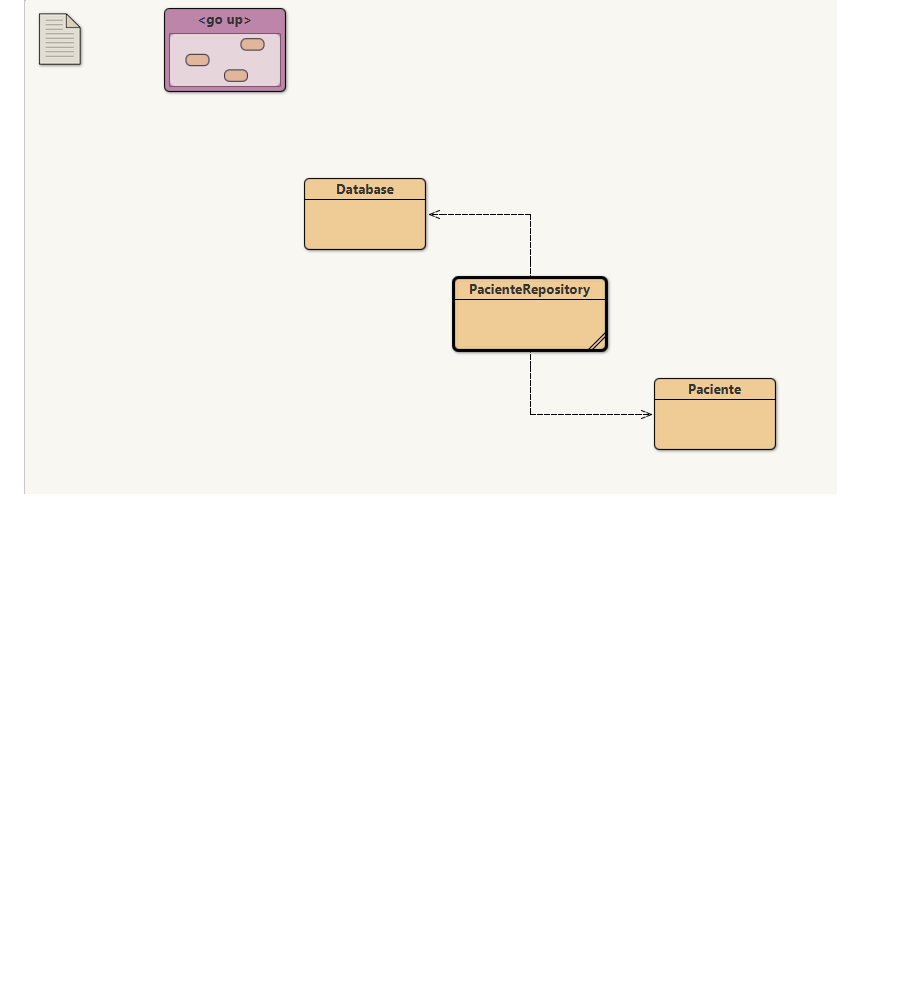
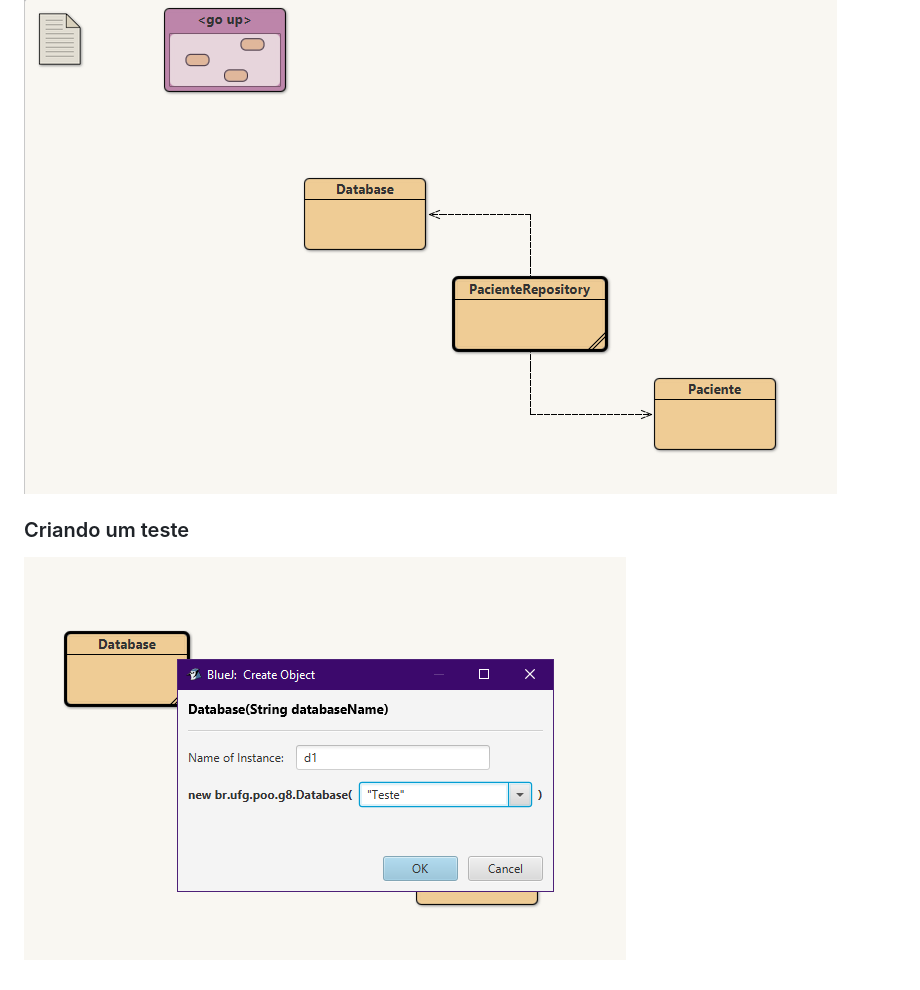
Before and after one commit to anafortunato27/POO, a Markdown page: Hemograma/README.md, the part around the change printed below. Rendered like a GitHub page; pictures changed too: Hemograma/figs/teste.png (added); blank space fills up the shorter version.

```diff
--- a/Hemograma/README.md
+++ b/Hemograma/README.md
@@ -15 +15,4 @@ Baseado no conteúdo da aula teórica sobre ORM, implemente as operações CRUD
 ![esquema](figs/esquema.png)
+
+### Criando um teste
+![teste](figs/teste.png)
```
Also changed, not shown: other parts of Hemograma/README.md (+1 -1 lines).
